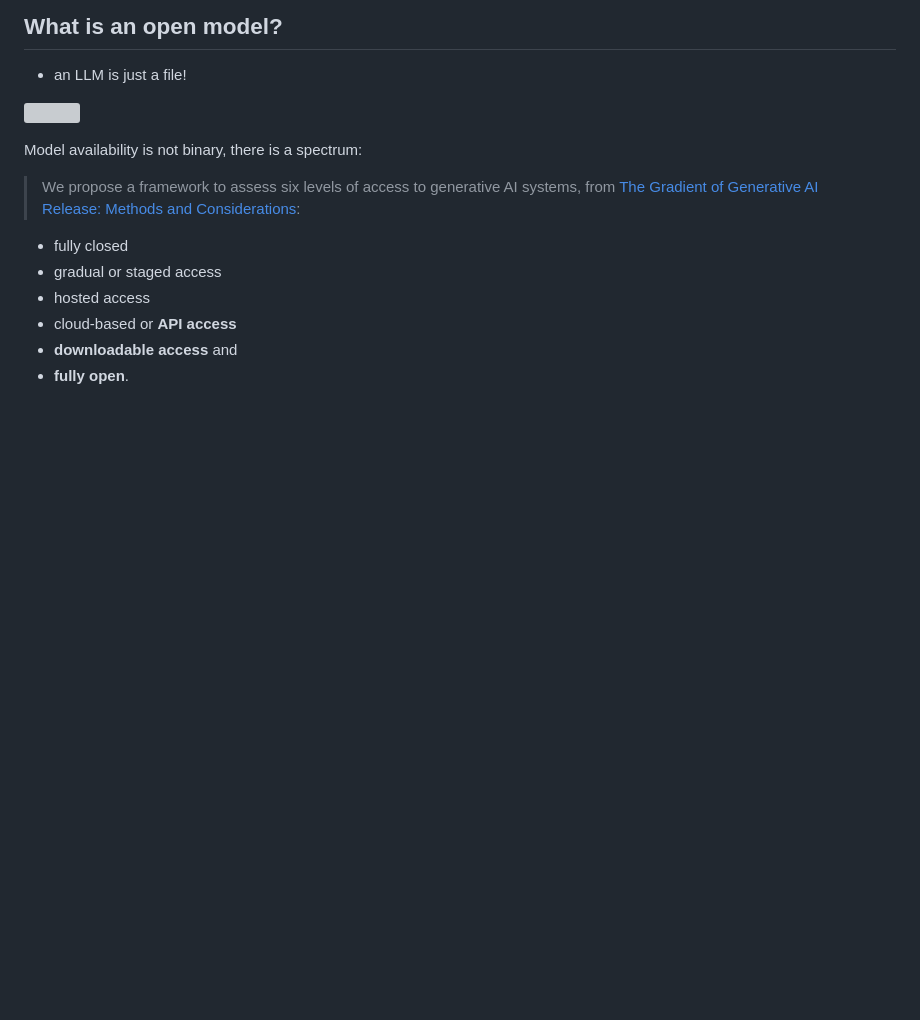
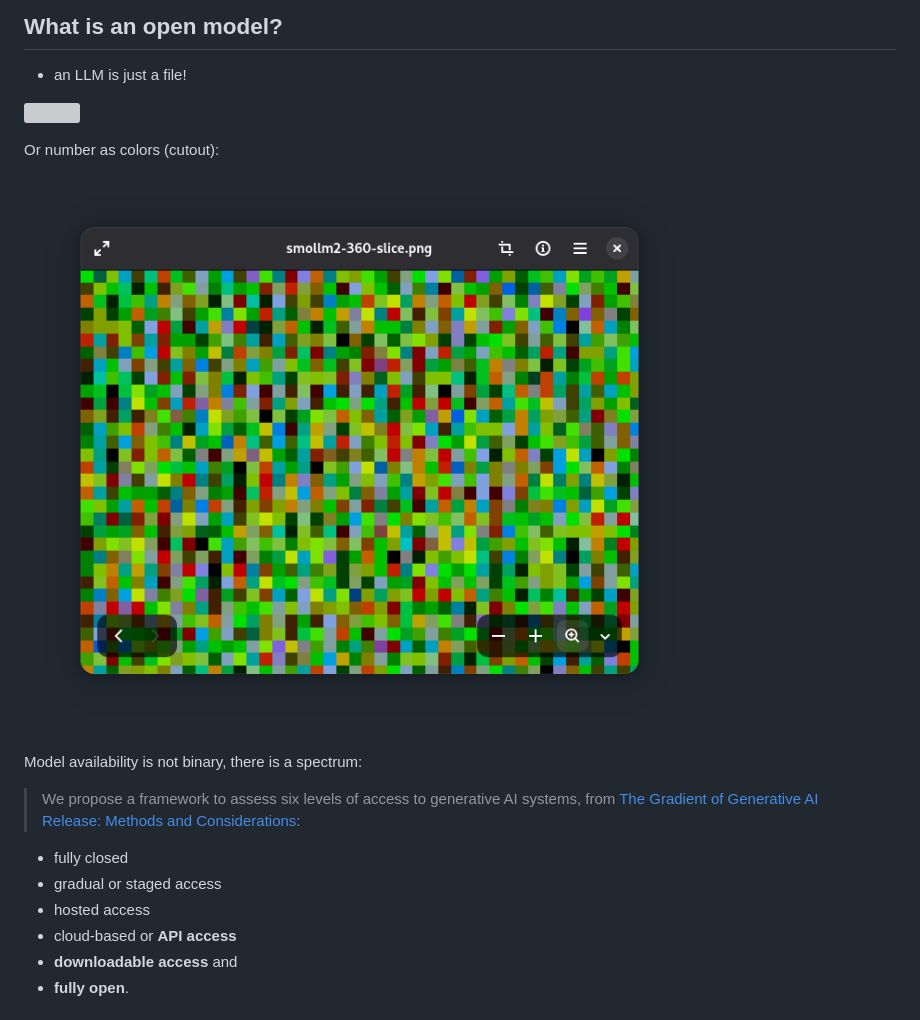
Before and after one commit to miku/localai-kith-2025, a Markdown page: README.md, the part around the change. GitHub-like rendering; pictures changed too: static/screenshot-2025-10-13-174543-hf-smollm2-binpic.png (added); blank space fills up the shorter version; grey boxes are pictures that could not be loaded.

Commit message:
update notes

```diff
--- a/README.md
+++ b/README.md
@@ -15,6 +15,10 @@
 * an LLM is just a file!
 
 ![](static/smollm2-360-head-s.webp)
+
+Or number as colors (cutout):
+
+![](static/screenshot-2025-10-13-174543-hf-smollm2-binpic.png)
 
 Model availability is not binary, there is a spectrum:
 
```
